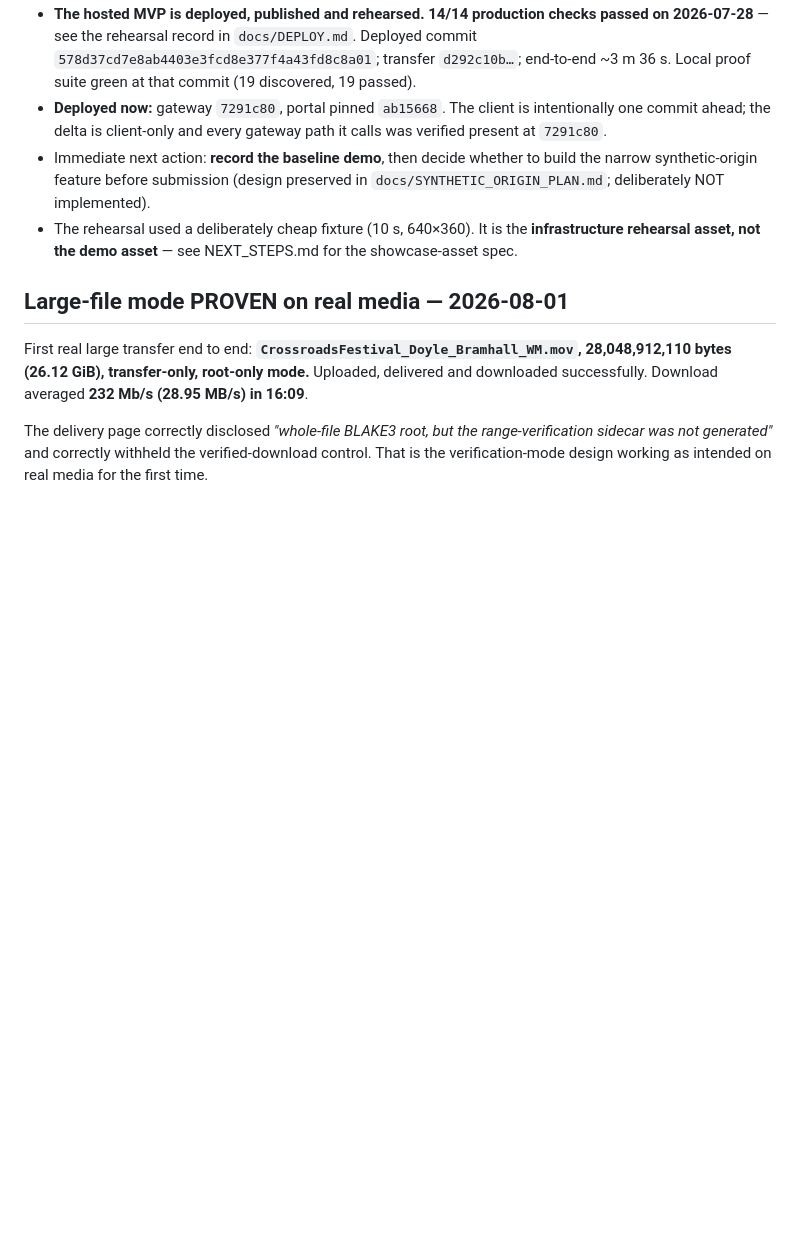
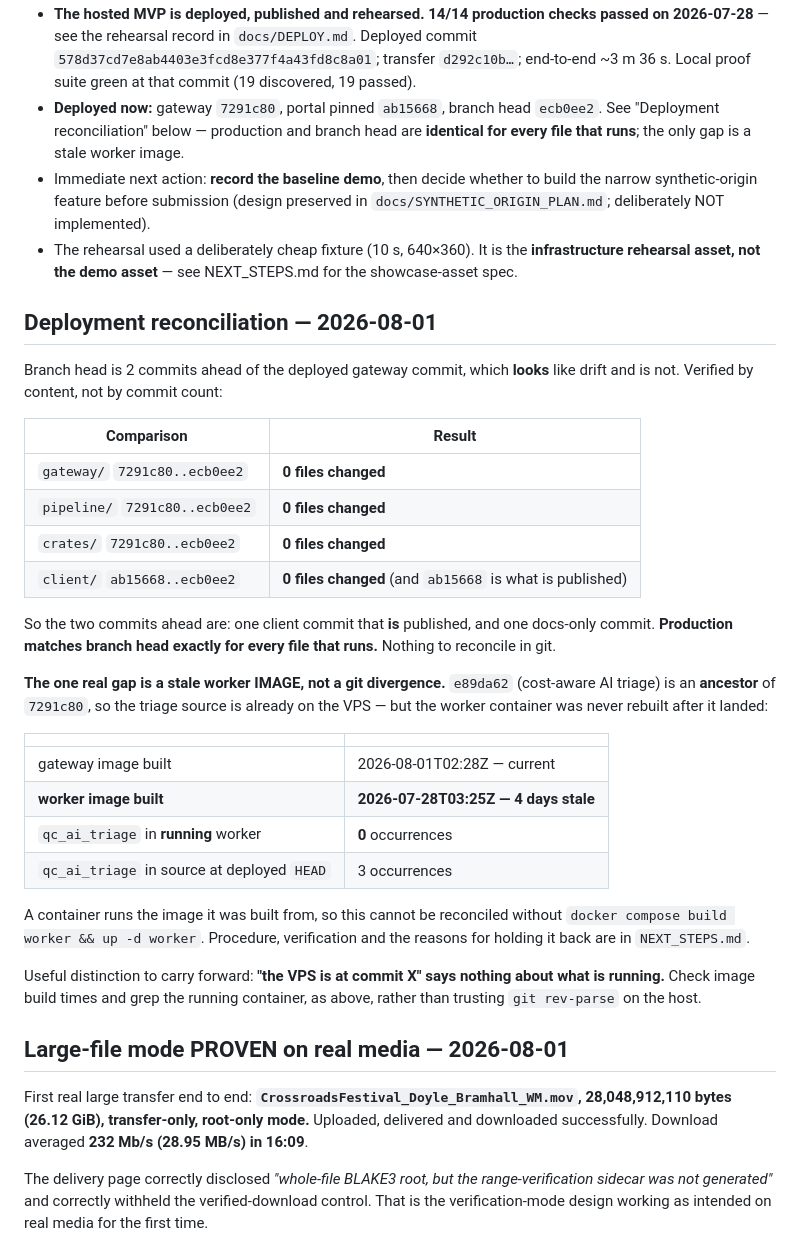
Before and after one commit to russomon/waystation, a Markdown page: CURRENT_WORK.md, the part around the change. Rendered like a GitHub page; blank space fills up the shorter version.

```diff
--- a/CURRENT_WORK.md
+++ b/CURRENT_WORK.md
@@ -22,15 +22,51 @@ switches and chat history gaps.
   Deployed commit `578d37cd7e8ab4403e3fcd8e377f4a43fd8c8a01`; transfer
   `d292c10b…`; end-to-end ~3 m 36 s. Local proof
   suite green at that commit (19 discovered, 19 passed).
-- **Deployed now:** gateway `7291c80`, portal pinned `ab15668`. The client is
-  intentionally one commit ahead; the delta is client-only and every gateway
-  path it calls was verified present at `7291c80`.
+- **Deployed now:** gateway `7291c80`, portal pinned `ab15668`, branch head
+  `ecb0ee2`. See "Deployment reconciliation" below — production and branch head
+  are **identical for every file that runs**; the only gap is a stale worker
+  image.
 - Immediate next action: **record the baseline demo**, then decide whether to
   build the narrow synthetic-origin feature before submission (design preserved
   in `docs/SYNTHETIC_ORIGIN_PLAN.md`; deliberately NOT implemented).
 - The rehearsal used a deliberately cheap fixture (10 s, 640×360). It is the
   **infrastructure rehearsal asset, not the demo asset** — see NEXT_STEPS.md for
   the showcase-asset spec.
+
+## Deployment reconciliation — 2026-08-01
+
+Branch head is 2 commits ahead of the deployed gateway commit, which **looks**
+like drift and is not. Verified by content, not by commit count:
+
+| Comparison | Result |
+|---|---|
+| `gateway/` `7291c80..ecb0ee2` | **0 files changed** |
+| `pipeline/` `7291c80..ecb0ee2` | **0 files changed** |
+| `crates/` `7291c80..ecb0ee2` | **0 files changed** |
+| `client/` `ab15668..ecb0ee2` | **0 files changed** (and `ab15668` is what is published) |
+
+So the two commits ahead are: one client commit that **is** published, and one
+docs-only commit. **Production matches branch head exactly for every file that
+runs.** Nothing to reconcile in git.
+
+**The one real gap is a stale worker IMAGE, not a git divergence.** `e89da62`
+(cost-aware AI triage) is an **ancestor** of `7291c80`, so the triage source is
+already on the VPS — but the worker container was never rebuilt after it landed:
+
+| | |
+|---|---|
+| gateway image built | 2026-08-01T02:28Z — current |
+| **worker image built** | **2026-07-28T03:25Z — 4 days stale** |
+| `qc_ai_triage` in **running** worker | **0** occurrences |
+| `qc_ai_triage` in source at deployed `HEAD` | 3 occurrences |
+
+A container runs the image it was built from, so this cannot be reconciled
+without `docker compose build worker && up -d worker`. Procedure, verification
+and the reasons for holding it back are in `NEXT_STEPS.md`.
+
+Useful distinction to carry forward: **"the VPS is at commit X" says nothing
+about what is running.** Check image build times and grep the running container,
+as above, rather than trusting `git rev-parse` on the host.
 
 ## Large-file mode PROVEN on real media — 2026-08-01
 
```
Also changed, not shown: DECISIONS.md (+19 -0 lines), NEXT_STEPS.md (+37 -6 lines).
